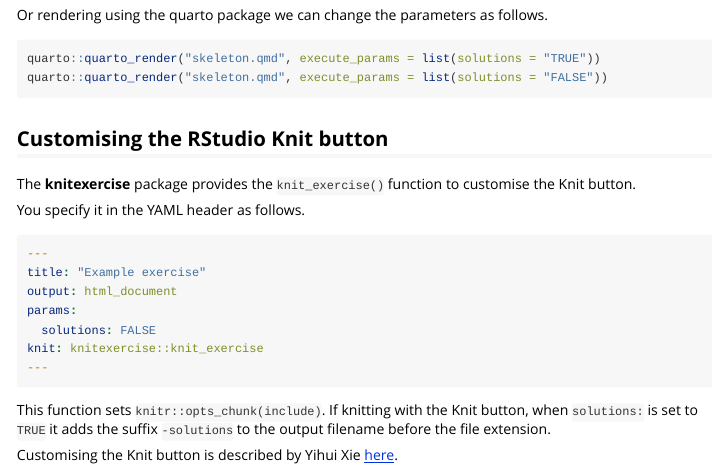
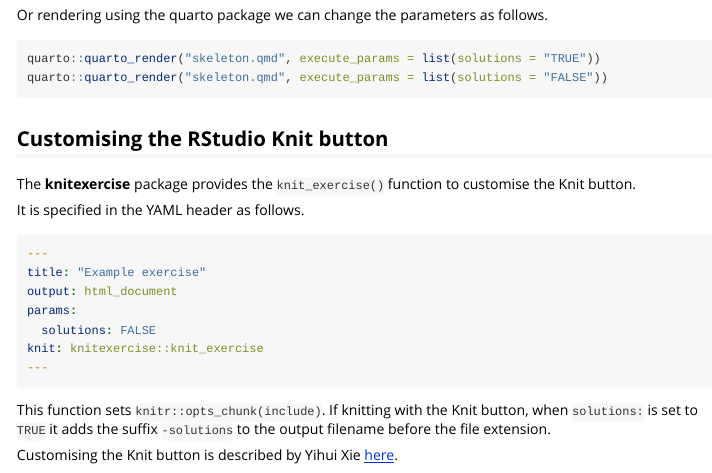
Before and after one commit to remlapmot/knitexercise, an R Markdown document (vignettes/example-exercise.Rmd): the page in a window 1100 px wide, from 1680 px down. Rendered offline with R 4.5, knitr and Pandoc, with nearby package versions.

Commit message:
Edit grammar

````diff
--- a/vignettes/example-exercise.Rmd
+++ b/vignettes/example-exercise.Rmd
@@ -99,7 +99,7 @@ quarto::quarto_render("skeleton.qmd", execute_params = list(solutions = "FALSE")
 
 The **knitexercise** package provides the `knit_exercise()` function to customise the Knit button.
 
-You specify it in the YAML header as follows.
+It is specified in the YAML header as follows.
 ```yaml
 ---
 title: "Example exercise"
````
